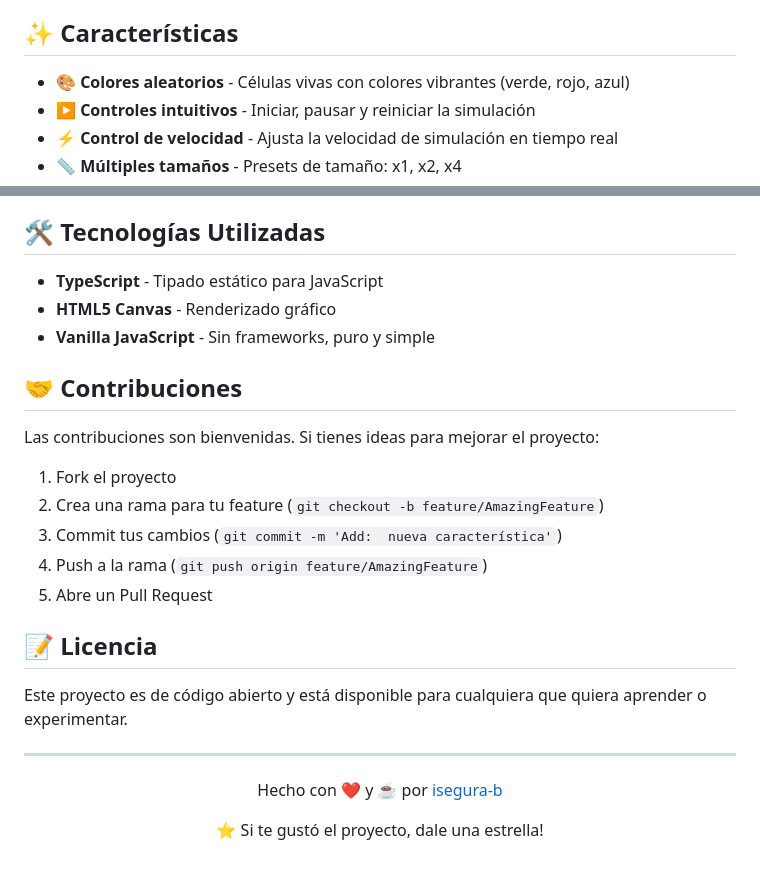
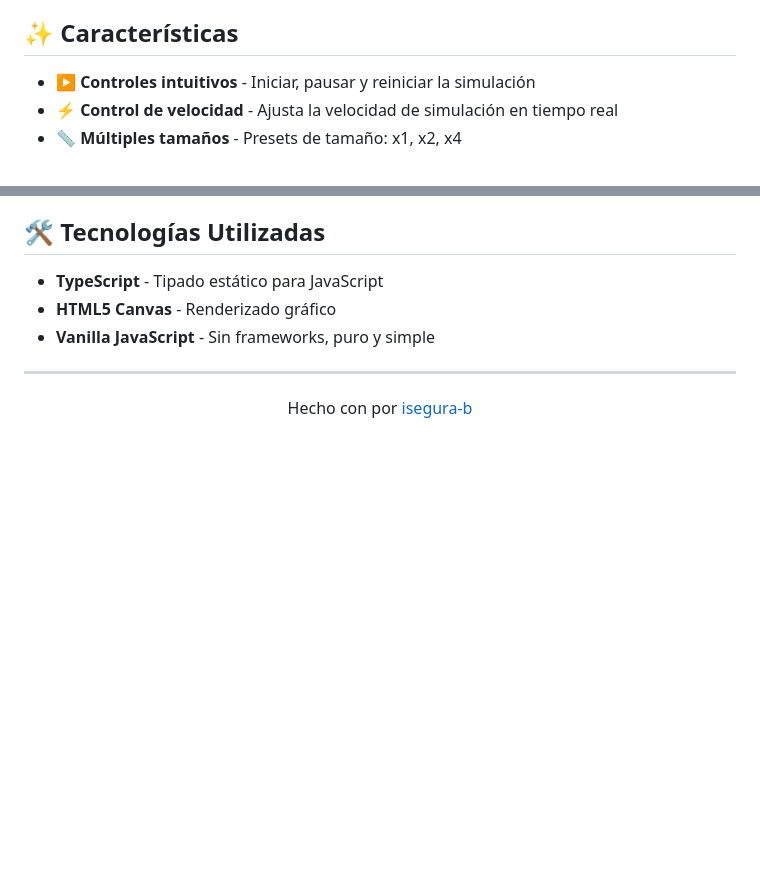
Before and after one commit to isegura-b/Conway-s-game-of-life, a Markdown page: README.md, 2 parts joined by grey strips. Rendered like a GitHub page; blank space fills up the shorter version.

Commit message:
Update README.md
Removed contribution guidelines and license section from README.

```diff
--- a/README.md
+++ b/README.md
@@ -24,7 +24,6 @@ El Juego de la Vida es un autómata celular diseñado por el matemático britán
 
 ## ✨ Características
 
-- 🎨 **Colores aleatorios** - Células vivas con colores vibrantes (verde, rojo, azul)
 - ▶️ **Controles intuitivos** - Iniciar, pausar y reiniciar la simulación
 - ⚡ **Control de velocidad** - Ajusta la velocidad de simulación en tiempo real
 - 📏 **Múltiples tamaños** - Presets de tamaño: x1, x2, x4
@@ -108,26 +107,10 @@ El juego sigue estas cuatro reglas simples:
 - **HTML5 Canvas** - Renderizado gráfico
 - **Vanilla JavaScript** - Sin frameworks, puro y simple
 
-## 🤝 Contribuciones
-
-Las contribuciones son bienvenidas.  Si tienes ideas para mejorar el proyecto:
-
-1. Fork el proyecto
-2. Crea una rama para tu feature (`git checkout -b feature/AmazingFeature`)
-3. Commit tus cambios (`git commit -m 'Add:  nueva característica'`)
-4. Push a la rama (`git push origin feature/AmazingFeature`)
-5. Abre un Pull Request
-
-## 📝 Licencia
-
-Este proyecto es de código abierto y está disponible para cualquiera que quiera aprender o experimentar.
-
 ---
 
 <div align="center">
 
-Hecho con ❤️ y ☕ por [isegura-b](https://github.com/isegura-b)
-
-⭐ Si te gustó el proyecto, dale una estrella!
+Hecho con por [isegura-b](https://github.com/isegura-b)
 
 </div>
```
